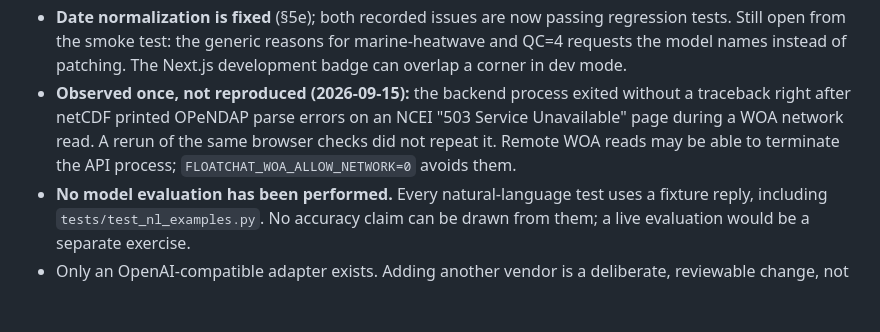
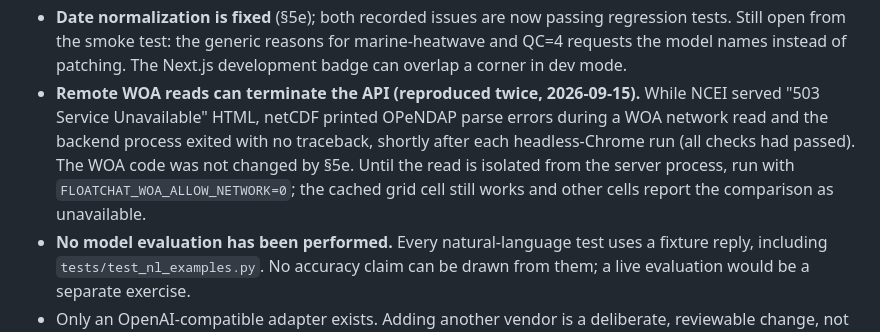
Before and after one commit to arjunraj-07/FloatChat, a Markdown page: PROJECT_CONTEXT.md, the part around the change. Drawn GitHub-style; blank space fills up the shorter version.

Commit message:
Record that remote WOA reads can terminate the API
Reproduced twice during NCEI 503 responses; recommend FLOATCHAT_WOA_ALLOW_NETWORK=0 until the read is isolated.

Co-Authored-By: Claude Opus 5 <noreply@anthropic.com>

```diff
--- a/PROJECT_CONTEXT.md
+++ b/PROJECT_CONTEXT.md
@@ -665,11 +665,14 @@ guessed.
   passing regression tests. Still open from the smoke test: the generic
   reasons for marine-heatwave and QC=4 requests the model names instead of
   patching. The Next.js development badge can overlap a corner in dev mode.
-- **Observed once, not reproduced (2026-09-15):** the backend process exited
-  without a traceback right after netCDF printed OPeNDAP parse errors on an
-  NCEI "503 Service Unavailable" page during a WOA network read. A rerun of
-  the same browser checks did not repeat it. Remote WOA reads may be able to
-  terminate the API process; `FLOATCHAT_WOA_ALLOW_NETWORK=0` avoids them.
+- **Remote WOA reads can terminate the API (reproduced twice, 2026-09-15).**
+  While NCEI served "503 Service Unavailable" HTML, netCDF printed OPeNDAP
+  parse errors during a WOA network read and the backend process exited
+  with no traceback, shortly after each headless-Chrome run (all checks had
+  passed). The WOA code was not changed by §5e. Until the read is isolated
+  from the server process, run with `FLOATCHAT_WOA_ALLOW_NETWORK=0`; the
+  cached grid cell still works and other cells report the comparison as
+  unavailable.
 - **No model evaluation has been performed.** Every natural-language test uses
   a fixture reply, including `tests/test_nl_examples.py`. No accuracy claim can
   be drawn from them; a live evaluation would be a separate exercise.
```
